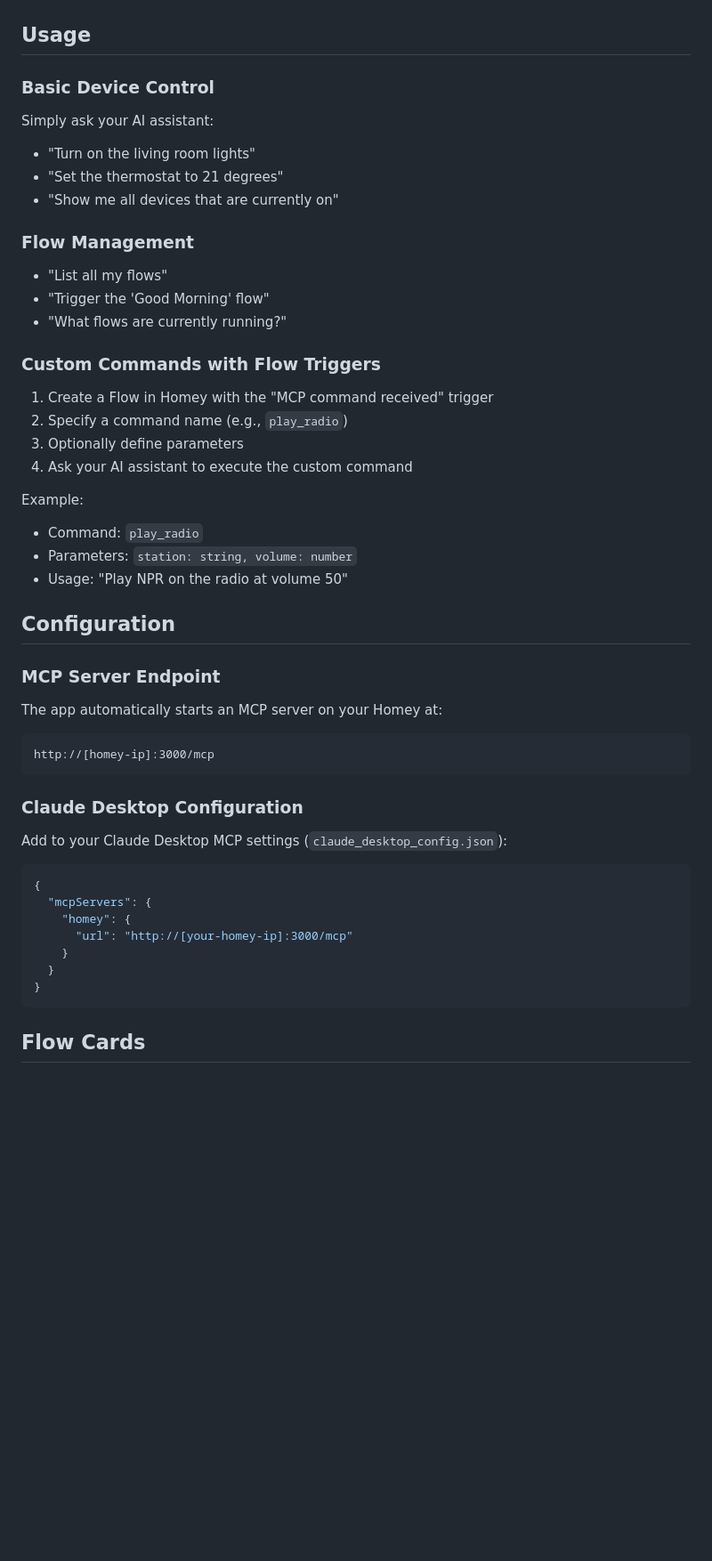
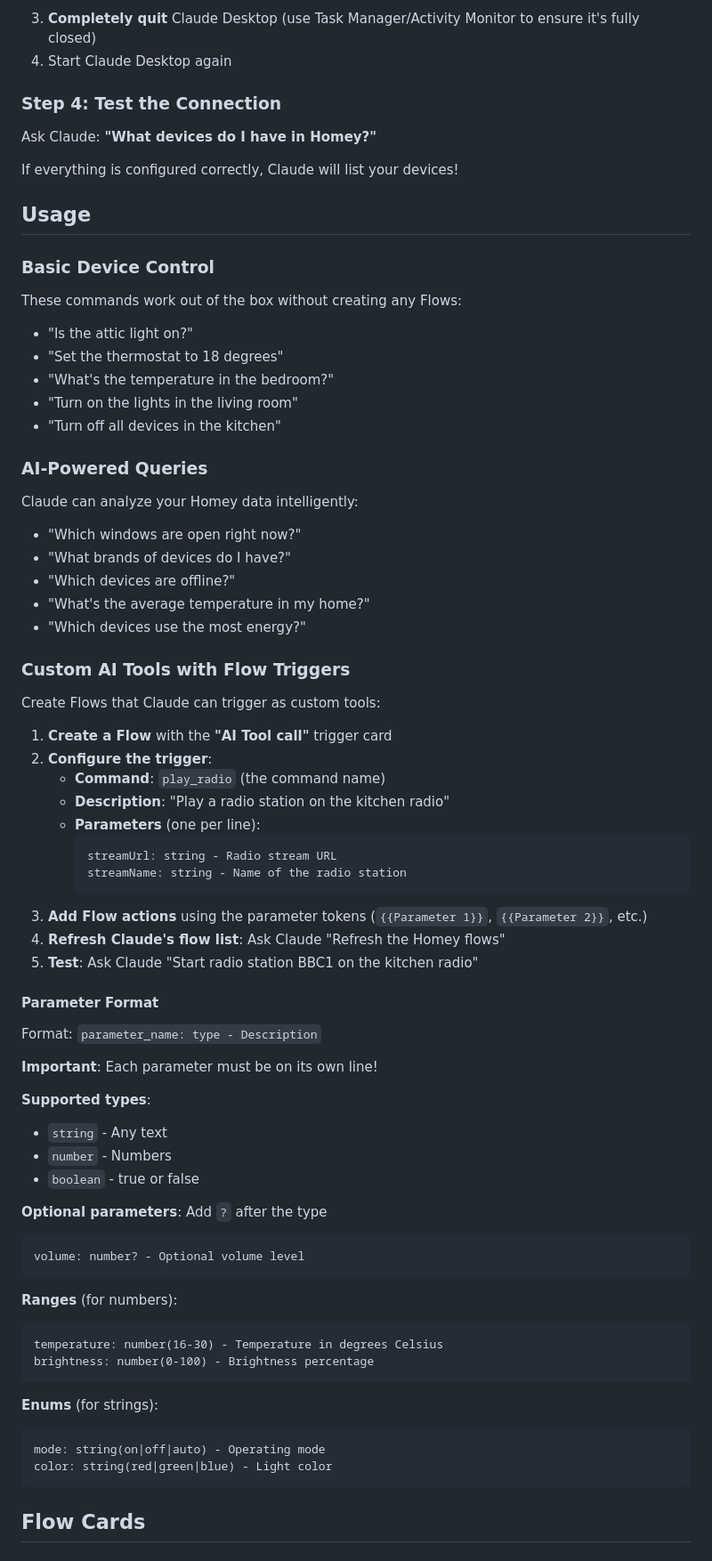
Before and after one commit to jvmenen/homey-ai-chat-control, a Markdown page: README.md, the part around the change printed below. Shown: that part at 89% size. GitHub-like rendering; blank space fills up the shorter version.

Commit message:
improved readme.md

````diff
--- a/README.md
+++ b/README.md
@@ -31,52 +75,75 @@ The app uses the Model Context Protocol (MCP) standard, making it compatible wit
+3. **Completely quit** Claude Desktop (use Task Manager/Activity Monitor to ensure it's fully closed)
+4. Start Claude Desktop again
+
+### Step 4: Test the Connection
+
+Ask Claude: **"What devices do I have in Homey?"**
+
+If everything is configured correctly, Claude will list your devices!
 
 ## Usage
 
 ### Basic Device Control
 
-Simply ask your AI assistant:
-- "Turn on the living room lights"
-- "Set the thermostat to 21 degrees"
-- "Show me all devices that are currently on"
+These commands work out of the box without creating any Flows:
+- "Is the attic light on?"
+- "Set the thermostat to 18 degrees"
+- "What's the temperature in the bedroom?"
+- "Turn on the lights in the living room"
+- "Turn off all devices in the kitchen"
 
-### Flow Management
+### AI-Powered Queries
 
-- "List all my flows"
-- "Trigger the 'Good Morning' flow"
-- "What flows are currently running?"
+Claude can analyze your Homey data intelligently:
+- "Which windows are open right now?"
+- "What brands of devices do I have?"
+- "Which devices are offline?"
+- "What's the average temperature in my home?"
+- "Which devices use the most energy?"
 
-### Custom Commands with Flow Triggers
+### Custom AI Tools with Flow Triggers
 
-1. Create a Flow in Homey with the "MCP command received" trigger
-2. Specify a command name (e.g., `play_radio`)
-3. Optionally define parameters
-4. Ask your AI assistant to execute the custom command
+Create Flows that Claude can trigger as custom tools:
 
-Example:
-- Command: `play_radio`
-- Parameters: `station: string, volume: number`
-- Usage: "Play NPR on the radio at volume 50"
+1. **Create a Flow** with the **"AI Tool call"** trigger card
+2. **Configure the trigger**:
+   - **Command**: `play_radio` (the command name)
+   - **Description**: "Play a radio station on the kitchen radio"
+   - **Parameters** (one per line):
+     ```
+     streamUrl: string - Radio stream URL
+     streamName: string - Name of the radio station
+     ```
+3. **Add Flow actions** using the parameter tokens (`{{Parameter 1}}`, `{{Parameter 2}}`, etc.)
+4. **Refresh Claude's flow list**: Ask Claude "Refresh the Homey flows"
+5. **Test**: Ask Claude "Start radio station BBC1 on the kitchen radio"
 
-## Configuration
+#### Parameter Format
 
-### MCP Server Endpoint
+Format: `parameter_name: type - Description`
 
-The app automatically starts an MCP server on your Homey at:
+**Important**: Each parameter must be on its own line!
+
+**Supported types**:
+- `string` - Any text
+- `number` - Numbers
+- `boolean` - true or false
+
+**Optional parameters**: Add `?` after the type
 ```
-http://[homey-ip]:3000/mcp
+volume: number? - Optional volume level
 ```
 
-### Claude Desktop Configuration
+**Ranges** (for numbers):
+```
+temperature: number(16-30) - Temperature in degrees Celsius
+brightness: number(0-100) - Brightness percentage
+```
 
-Add to your Claude Desktop MCP settings (`claude_desktop_config.json`):
-
-```json
-{
-  "mcpServers": {
-    "homey": {
-      "url": "http://[your-homey-ip]:3000/mcp"
-    }
-  }
-}
+**Enums** (for strings):
+```
+mode: string(on|off|auto) - Operating mode
+color: string(red|green|blue) - Light color
 ```
 
 ## Flow Cards
````
Also changed, not shown: other parts of README.md (+78 -20 lines).
